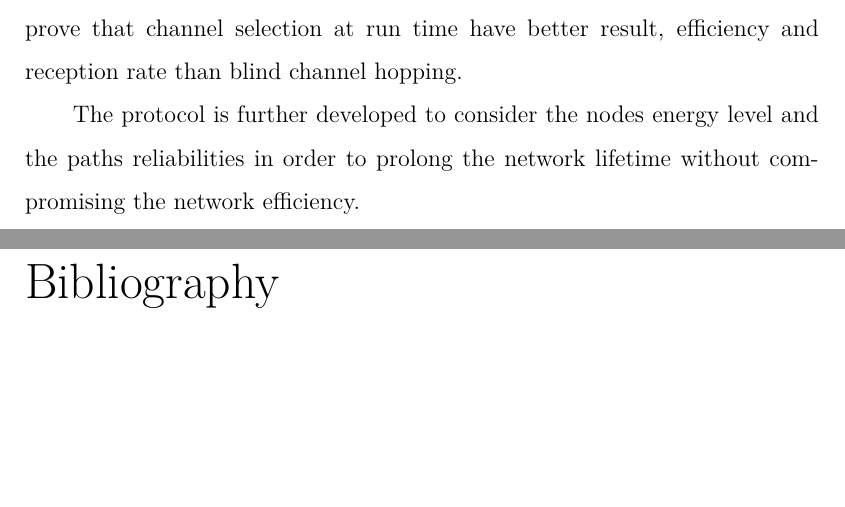
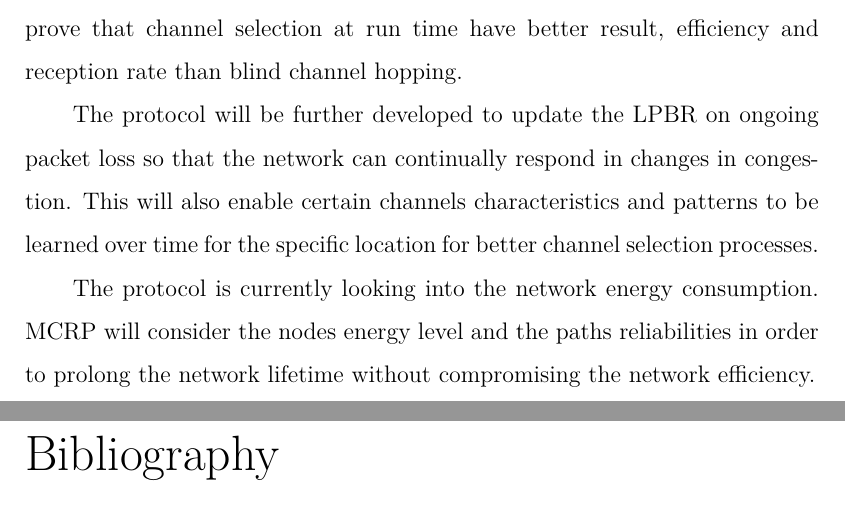
Before and after one commit to Noradila/transfer-thesis, a LaTeX thesis (transfer thesis latex/Main.tex, which reads transfer thesis latex/FutureWork.tex): two parts of pages 77 and 78 of 90, joined at a grey line, cut so that both start at the same text, the shorter picture padded with empty space. Compiled offline with XeLaTeX; a LaTeX package or settings file that is missing is left out.

Commit message:
updated Future Work (done)

```diff
--- a/transfer thesis latex/FutureWork.tex
+++ b/transfer thesis latex/FutureWork.tex
@@ -15,7 +15,9 @@ Deployment is underway on the Flocklab testbed as adjustments are required to en
 
 The protocol will be tested against competing multichannel protocols to prove that channel selection at run time have better result, efficiency and reception rate than blind channel hopping.
 
-The protocol is further developed to consider the nodes energy level and the paths reliabilities in order to prolong the network lifetime without compromising the network efficiency.
+The protocol will be further developed to update the LPBR on ongoing packet loss so that the network can continually respond in changes in congestion. This will also enable certain channels characteristics and patterns to be learned over time for the specific location for better channel selection processes.
+
+The protocol is currently looking into the network energy consumption. MCRP will consider the nodes energy level and the paths reliabilities in order to prolong the network lifetime without compromising the network efficiency.
 
 %Next we plan to improve the interference model we used to better replicate the real world environment.
 %The protocol will be tested against competing multi-channel protocols such as MiCMAC. We also plan to test our implementation on real hardware.  Finally we will allow nodes to update the LPBR on ongoing packet loss so that the network can continually respond to changes in congestion.
```
Also changed, not shown: transfer thesis latex/Main.pdf.
